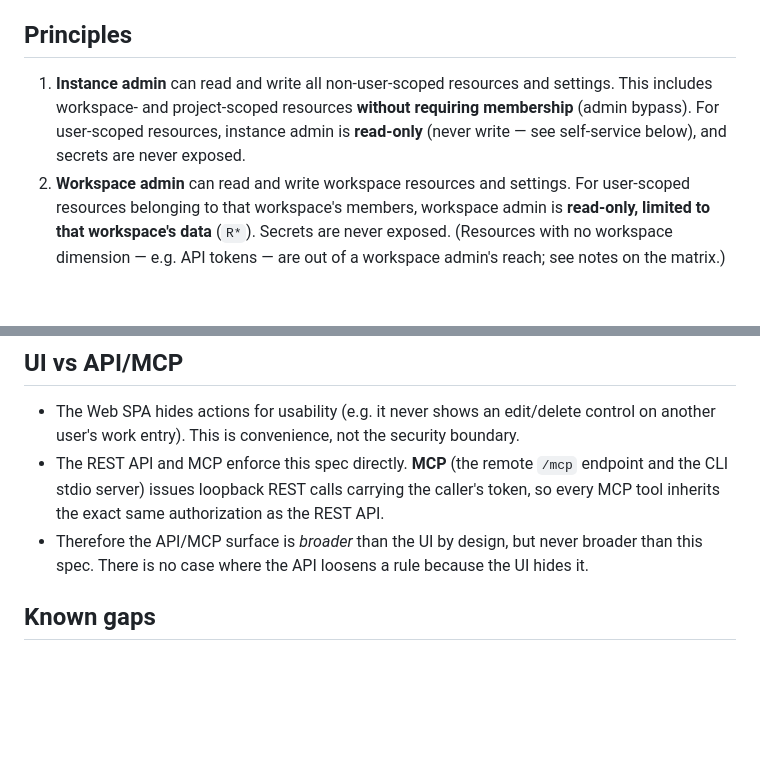
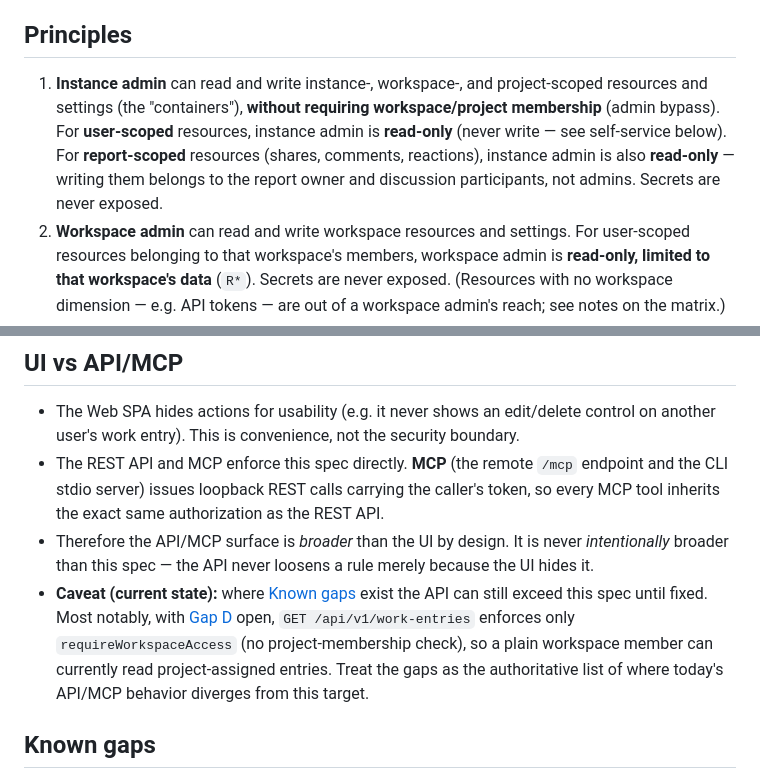
Before and after one commit to spantail/spantail, a Markdown page: docs/permissions.md, 2 parts joined by grey strips. Rendered like a GitHub page; blank space fills up the shorter version.

Commit message:
docs: reconcile principle 1 and the API/MCP claim with the gaps
Narrow principle 1 so instance-admin write applies to instance/workspace/
project containers and settings only; user-scoped and report-scoped resources
are admin read-only (report shares/discussion are written by the owner and
participants). Qualify the "never broader than the spec" statement: while the
project ACL (Gap D) is open, GET /api/v1/work-entries lets a plain workspace
member read project-assigned entries, so the API currently exceeds the spec.

Co-Authored-By: Claude Opus 4.8 (1M context) <noreply@anthropic.com>

```diff
--- a/docs/permissions.md
+++ b/docs/permissions.md
@@ -36,10 +36,12 @@ Every resource belongs to exactly one scope:
 
 ## Principles
 
-1. **Instance admin** can read and write all non-user-scoped resources and settings.
-   This includes workspace- and project-scoped resources **without requiring membership**
-   (admin bypass). For user-scoped resources, instance admin is **read-only** (never write —
-   see self-service below), and secrets are never exposed.
+1. **Instance admin** can read and write instance-, workspace-, and project-scoped resources and
+   settings (the "containers"), **without requiring workspace/project membership** (admin bypass).
+   For **user-scoped** resources, instance admin is **read-only** (never write — see self-service
+   below). For **report-scoped** resources (shares, comments, reactions), instance admin is also
+   **read-only** — writing them belongs to the report owner and discussion participants, not admins.
+   Secrets are never exposed.
 2. **Workspace admin** can read and write workspace resources and settings. For user-scoped
    resources belonging to that workspace's members, workspace admin is **read-only, limited to
    that workspace's data** (`R*`). Secrets are never exposed. (Resources with no workspace
@@ -117,8 +119,13 @@ Notes:
 - The REST API and MCP enforce this spec directly. **MCP** (the remote `/mcp` endpoint and the CLI
   stdio server) issues loopback REST calls carrying the caller's token, so every MCP tool inherits
   the exact same authorization as the REST API.
-- Therefore the API/MCP surface is *broader* than the UI by design, but never broader than this
-  spec. There is no case where the API loosens a rule because the UI hides it.
+- Therefore the API/MCP surface is *broader* than the UI by design. It is never *intentionally*
+  broader than this spec — the API never loosens a rule merely because the UI hides it.
+- **Caveat (current state):** where [Known gaps](#known-gaps) exist the API can still exceed this
+  spec until fixed. Most notably, with [Gap D](#gap-d-project-membership-does-not-exist) open,
+  `GET /api/v1/work-entries` enforces only `requireWorkspaceAccess` (no project-membership check),
+  so a plain workspace member can currently read project-assigned entries. Treat the gaps as the
+  authoritative list of where today's API/MCP behavior diverges from this target.
 
 ## Known gaps
 
```
